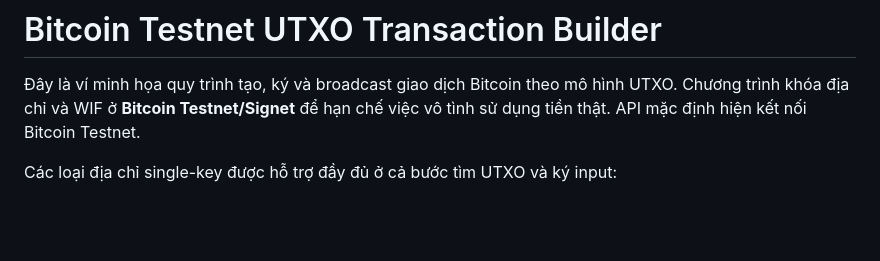
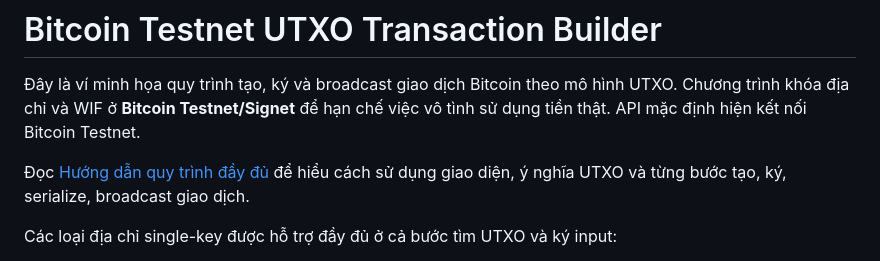
Before and after one commit to manhct2k5-pixel/bitcoin-testnet-wallet, a Markdown page: README.md, the part around the change. Rendered like a GitHub page; blank space fills up the shorter version.

```diff
--- a/README.md
+++ b/README.md
@@ -3,6 +3,9 @@
 Đây là ví minh họa quy trình tạo, ký và broadcast giao dịch Bitcoin theo mô
 hình UTXO. Chương trình khóa địa chỉ và WIF ở **Bitcoin Testnet/Signet** để hạn
 chế việc vô tình sử dụng tiền thật. API mặc định hiện kết nối Bitcoin Testnet.
+
+Đọc [Hướng dẫn quy trình đầy đủ](HUONG_DAN_QUY_TRINH.md) để hiểu cách sử dụng
+giao diện, ý nghĩa UTXO và từng bước tạo, ký, serialize, broadcast giao dịch.
 
 Các loại địa chỉ single-key được hỗ trợ đầy đủ ở cả bước tìm UTXO và ký input:
 
```
Also changed, not shown: HUONG_DAN_QUY_TRINH.md (added, +473 -0 lines).
